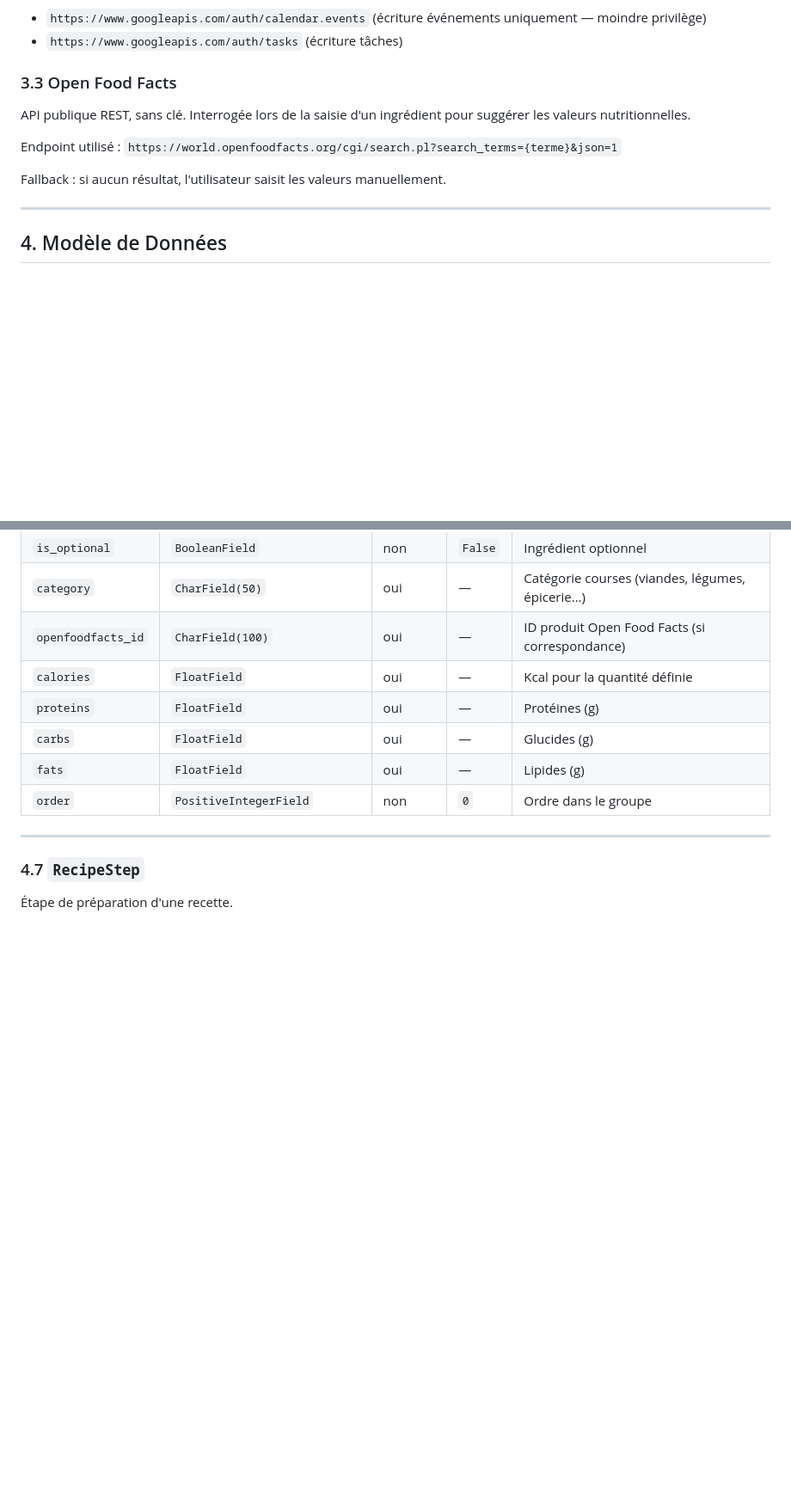
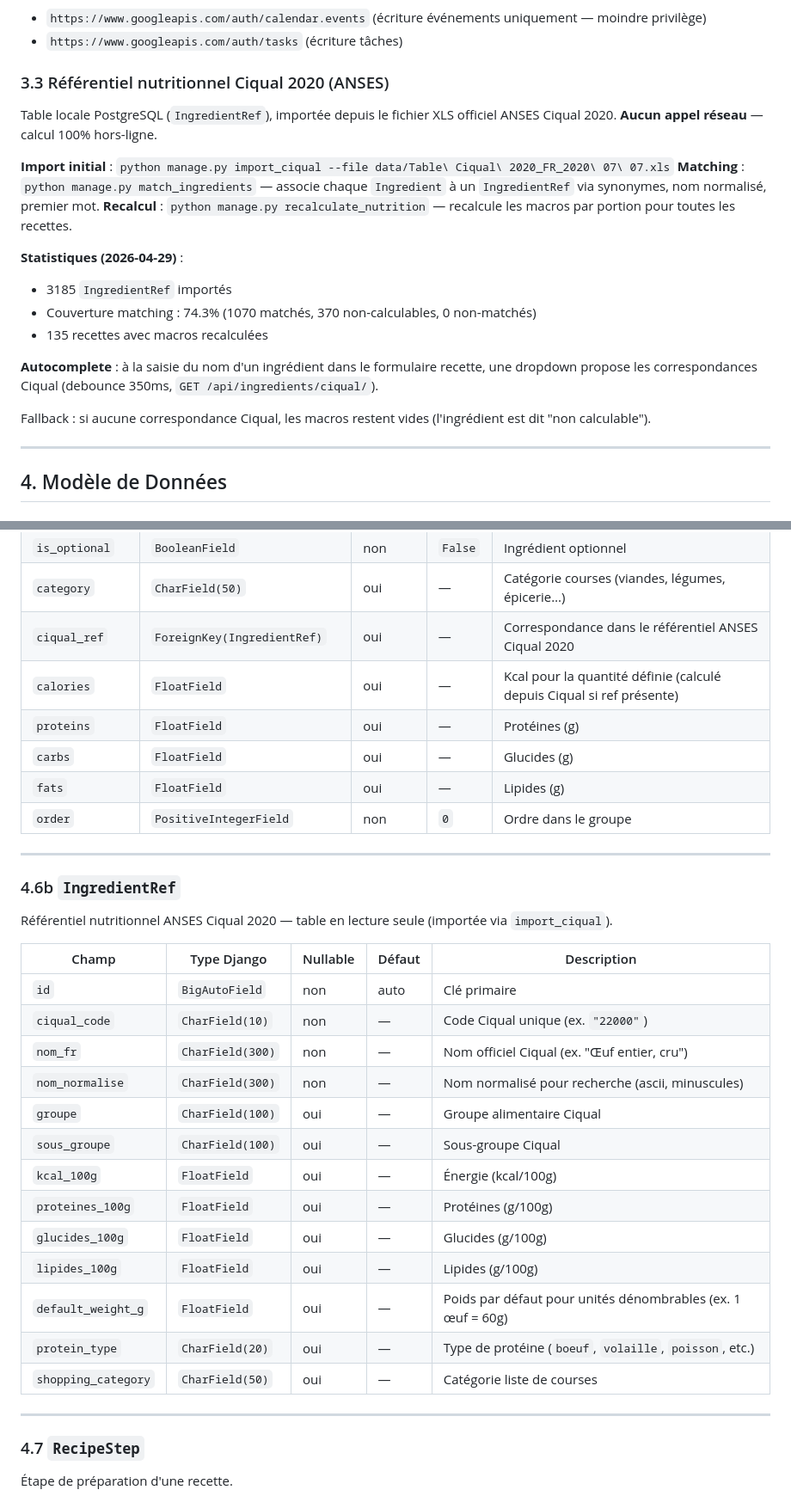
Before and after one commit to CyrilleNantes/menu-app, a Markdown page: spec.md, 2 parts joined by grey strips. Shown at 86% size. GitHub-like rendering; blank space fills up the shorter version.

```diff
--- a/spec.md
+++ b/spec.md
@@ -133,13 +133,23 @@ Chaque utilisateur appartient à **une seule famille**. Un Cuisinier crée sa fa
 - `https://www.googleapis.com/auth/calendar.events` (écriture événements uniquement — moindre privilège)
 - `https://www.googleapis.com/auth/tasks` (écriture tâches)
 
-### 3.3 Open Food Facts
+### 3.3 Référentiel nutritionnel Ciqual 2020 (ANSES)
 
-API publique REST, sans clé. Interrogée lors de la saisie d'un ingrédient pour suggérer les valeurs nutritionnelles.
+Table locale PostgreSQL (`IngredientRef`), importée depuis le fichier XLS officiel ANSES Ciqual 2020.
+**Aucun appel réseau** — calcul 100% hors-ligne.
 
-Endpoint utilisé : `https://world.openfoodfacts.org/cgi/search.pl?search_terms={terme}&json=1`
+**Import initial** : `python manage.py import_ciqual --file data/Table\ Ciqual\ 2020_FR_2020\ 07\ 07.xls`
+**Matching** : `python manage.py match_ingredients` — associe chaque `Ingredient` à un `IngredientRef` via synonymes, nom normalisé, premier mot.
+**Recalcul** : `python manage.py recalculate_nutrition` — recalcule les macros par portion pour toutes les recettes.
 
-Fallback : si aucun résultat, l'utilisateur saisit les valeurs manuellement.
+**Statistiques (2026-04-29)** :
+- 3185 `IngredientRef` importés
+- Couverture matching : 74.3% (1070 matchés, 370 non-calculables, 0 non-matchés)
+- 135 recettes avec macros recalculées
+
+**Autocomplete** : à la saisie du nom d'un ingrédient dans le formulaire recette, une dropdown propose les correspondances Ciqual (debounce 350ms, `GET /api/ingredients/ciqual/`).
+
+Fallback : si aucune correspondance Ciqual, les macros restent vides (l'ingrédient est dit "non calculable").
 
 ---
 
@@ -263,12 +273,34 @@ Ingrédient d'une recette, rattaché à un groupe.
 | `unit` | `CharField(50)` | oui | — | Unité (g, ml, c. à soupe…) |
 | `is_optional` | `BooleanField` | non | `False` | Ingrédient optionnel |
 | `category` | `CharField(50)` | oui | — | Catégorie courses (viandes, légumes, épicerie…) |
-| `openfoodfacts_id` | `CharField(100)` | oui | — | ID produit Open Food Facts (si correspondance) |
-| `calories` | `FloatField` | oui | — | Kcal pour la quantité définie |
+| `ciqual_ref` | `ForeignKey(IngredientRef)` | oui | — | Correspondance dans le référentiel ANSES Ciqual 2020 |
+| `calories` | `FloatField` | oui | — | Kcal pour la quantité définie (calculé depuis Ciqual si ref présente) |
 | `proteins` | `FloatField` | oui | — | Protéines (g) |
 | `carbs` | `FloatField` | oui | — | Glucides (g) |
 | `fats` | `FloatField` | oui | — | Lipides (g) |
 | `order` | `PositiveIntegerField` | non | `0` | Ordre dans le groupe |
+
+---
+
+### 4.6b `IngredientRef`
+
+Référentiel nutritionnel ANSES Ciqual 2020 — table en lecture seule (importée via `import_ciqual`).
+
+| Champ | Type Django | Nullable | Défaut | Description |
+|-------|-------------|----------|--------|-------------|
+| `id` | `BigAutoField` | non | auto | Clé primaire |
+| `ciqual_code` | `CharField(10)` | non | — | Code Ciqual unique (ex. `"22000"`) |
+| `nom_fr` | `CharField(300)` | non | — | Nom officiel Ciqual (ex. "Œuf entier, cru") |
+| `nom_normalise` | `CharField(300)` | non | — | Nom normalisé pour recherche (ascii, minuscules) |
+| `groupe` | `CharField(100)` | oui | — | Groupe alimentaire Ciqual |
+| `sous_groupe` | `CharField(100)` | oui | — | Sous-groupe Ciqual |
+| `kcal_100g` | `FloatField` | oui | — | Énergie (kcal/100g) |
+| `proteines_100g` | `FloatField` | oui | — | Protéines (g/100g) |
+| `glucides_100g` | `FloatField` | oui | — | Glucides (g/100g) |
+| `lipides_100g` | `FloatField` | oui | — | Lipides (g/100g) |
+| `default_weight_g` | `FloatField` | oui | — | Poids par défaut pour unités dénombrables (ex. 1 œuf = 60g) |
+| `protein_type` | `CharField(20)` | oui | — | Type de protéine (`boeuf`, `volaille`, `poisson`, etc.) |
+| `shopping_category` | `CharField(50)` | oui | — | Catégorie liste de courses |
 
 ---
 
```
Also changed, not shown: other parts of spec.md (+24 -19 lines).
